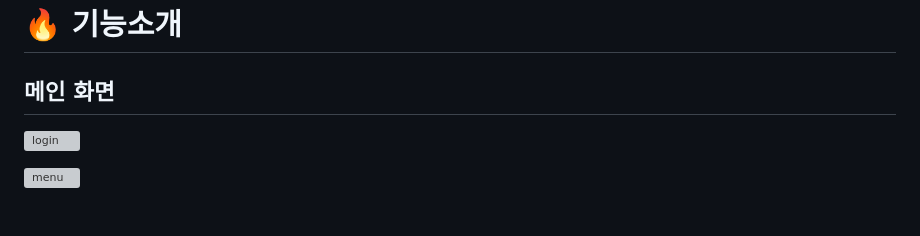
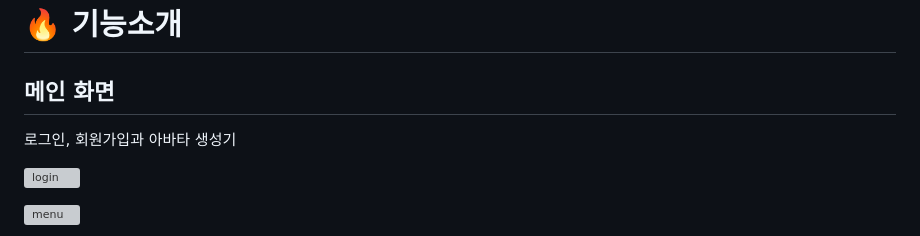
Before and after one commit to swy0123/VOSS, a Markdown page: README.md, the part around one of its changes. GitHub-like rendering; blank space fills up the shorter version; grey boxes are pictures that could not be loaded.

```diff
--- a/README.md
+++ b/README.md
@@ -95,6 +95,9 @@ VOSS : Be Boss of Voice
 # 🔥 기능소개
 
 ## 메인 화면
+로그인, 회원가입과 아바타 생성기
+<br>
+
 ![login](/uploads/f498dc53929cae7fc9e1d992601b182c/login.png)
 
 ![menu](/uploads/fe8da330743624afdd7ae00d3857dfd2/menu.png)
```
Also changed, not shown: other parts of README.md (+6 -5 lines).
